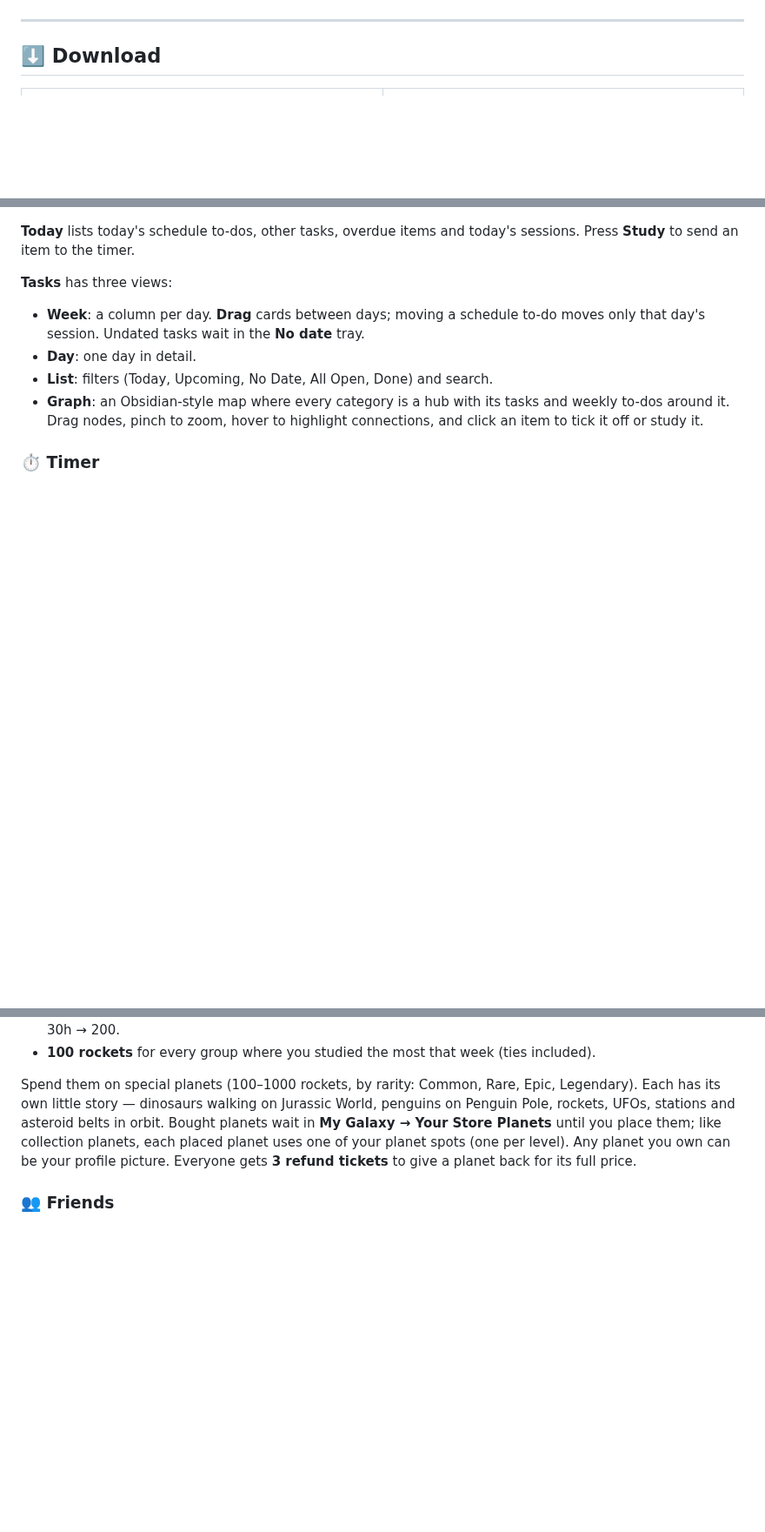
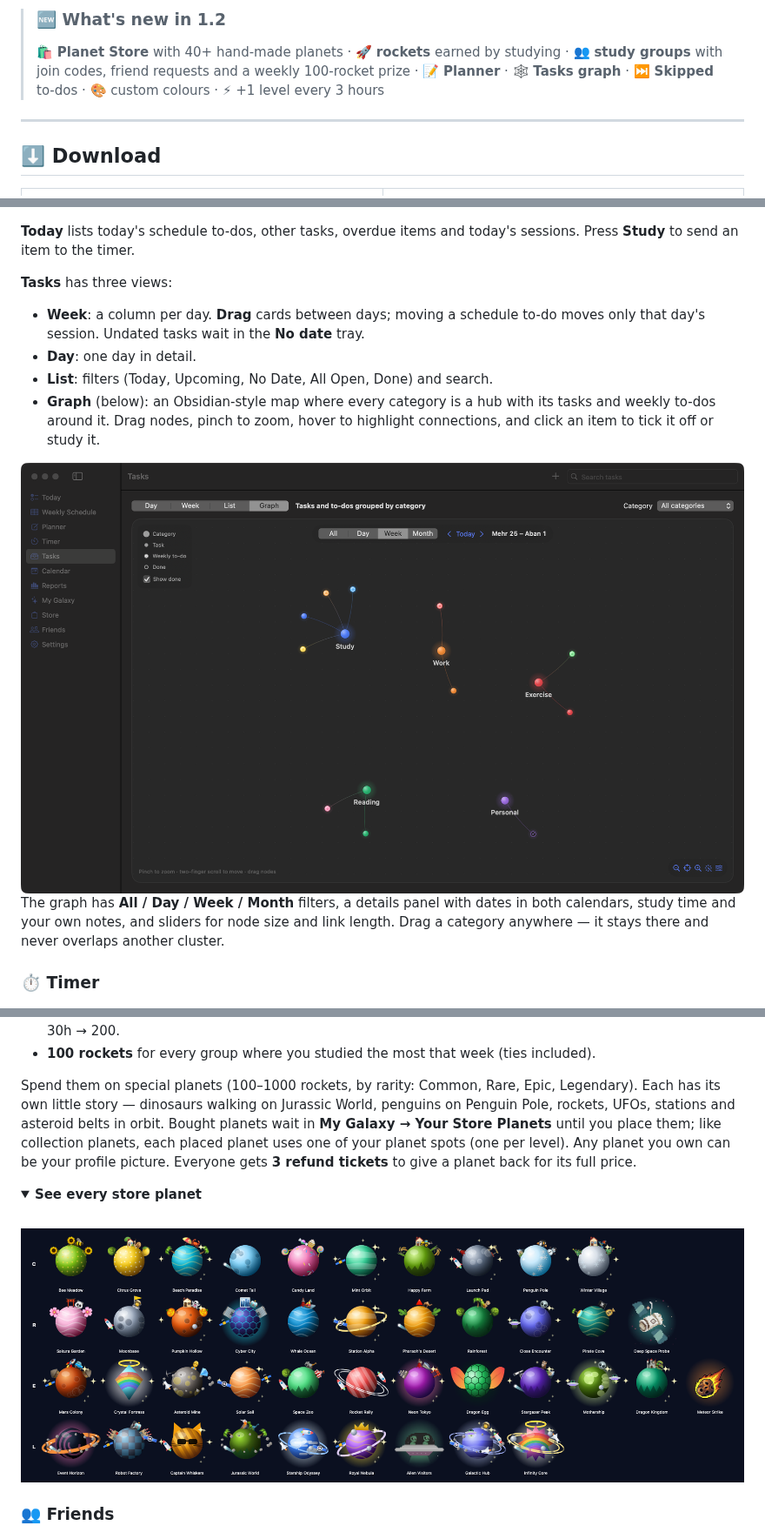
Before and after one commit to amirr-kdm/orbit, a Markdown page: README.md, 3 parts joined by grey strips. Shown at 87% size. Drawn GitHub-style; pictures changed too: docs/screenshots/graph.png (added), docs/store-planets.png (added); folded sections open; blank space fills up the shorter version.

```diff
--- a/README.md
+++ b/README.md
@@ -16,4 +20,7 @@ Weekly timetable · to-do lists · study timer · reports · Persian & Gregorian
 </div>
+
+> ### 🆕 What's new in 1.2
+> 🛍 **Planet Store** with 40+ hand-made planets · 🚀 **rockets** earned by studying · 👥 **study groups** with join codes, friend requests and a weekly 100-rocket prize · 📝 **Planner** · 🕸 **Tasks graph** · ⏭ **Skipped** to-dos · 🎨 custom colours · ⚡ +1 level every 3 hours
 
 ---
 
@@ -126,7 +147,11 @@ Press **Add to Weekly Schedule…**, then choose the week and how it repeats. If
 - **Week**: a column per day. **Drag** cards between days; moving a schedule to-do moves only that day's session. Undated tasks wait in the **No date** tray.
 - **Day**: one day in detail.
 - **List**: filters (Today, Upcoming, No Date, All Open, Done) and search.
-- **Graph**: an Obsidian-style map where every category is a hub with its tasks and weekly to-dos around it. Drag nodes, pinch to zoom, hover to highlight connections, and click an item to tick it off or study it.
+- **Graph** (below): an Obsidian-style map where every category is a hub with its tasks and weekly to-dos around it. Drag nodes, pinch to zoom, hover to highlight connections, and click an item to tick it off or study it.
+
+<img src="docs/screenshots/graph.png" alt="Tasks graph" width="100%">
+
+The graph has **All / Day / Week / Month** filters, a details panel with dates in both calendars, study time and your own notes, and sliders for node size and link length. Drag a category anywhere — it stays there and never overlaps another cluster.
 
 ### ⏱ Timer
 
@@ -177,6 +205,12 @@ Studying earns **rockets** 🚀, the store currency:
 
 Spend them on special planets (100–1000 rockets, by rarity: Common, Rare, Epic, Legendary). Each has its own little story — dinosaurs walking on Jurassic World, penguins on Penguin Pole, rockets, UFOs, stations and asteroid belts in orbit. Bought planets wait in **My Galaxy → Your Store Planets** until you place them; like collection planets, each placed planet uses one of your planet spots (one per level). Any planet you own can be your profile picture. Everyone gets **3 refund tickets** to give a planet back for its full price.
 
+<details>
+<summary><b>See every store planet</b></summary>
+<br>
+<img src="docs/store-planets.png" alt="All store planets" width="100%">
+</details>
+
 ### 👥 Friends
 
 <img src="docs/screenshots/friends.png" alt="Friends" width="100%">
```
Also changed, not shown: other parts of README.md (+28 -5 lines), 10 other files.
